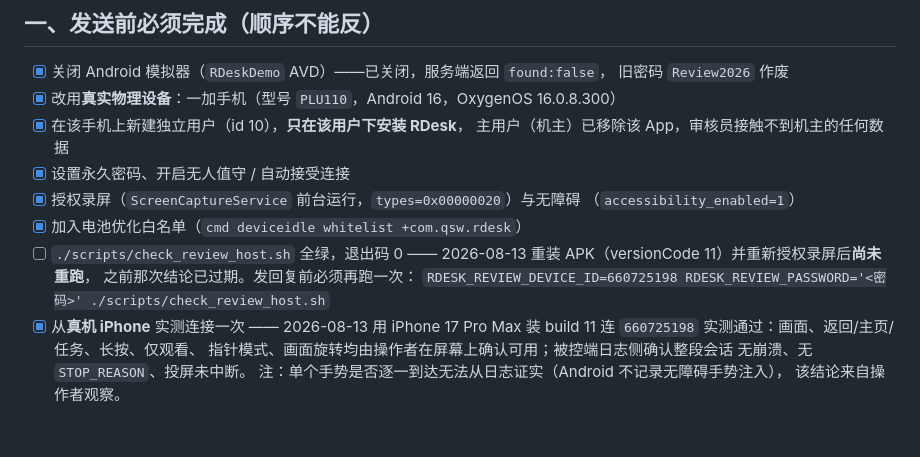
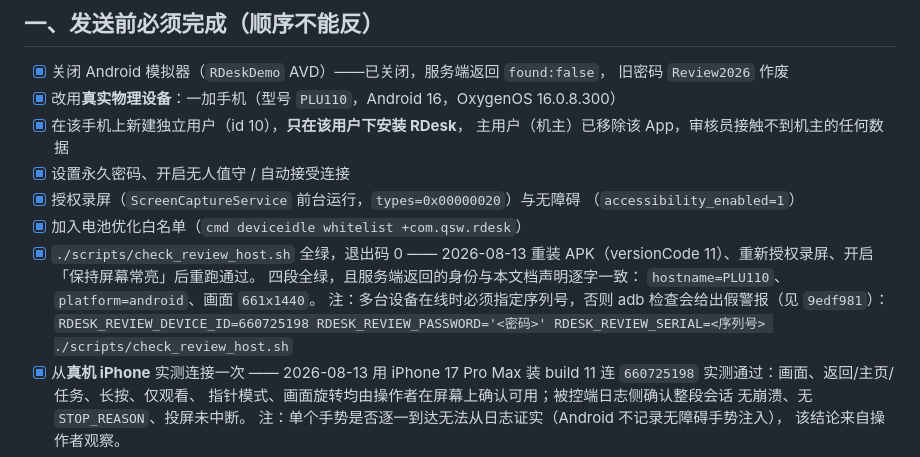
Before and after one commit to qsw745/rdesk, a Markdown page: docs/app-review-response.md, the part around the change. Rendered like a GitHub page; blank space fills up the shorter version.

Commit message:
docs: check_review_host 全绿，第一节准备工作全部完成
2026-08-13 重跑通过，四段全绿。服务端返回的身份与备注声明逐字一致：
hostname=PLU110、platform=android、画面 661x1440——上次触发 Guideline 5.6
的直接原因正是这里对不上（模拟器上报 sdk_gphone64_arm64）。

Co-Authored-By: Claude Opus 5 <noreply@anthropic.com>

```diff
--- a/docs/app-review-response.md
+++ b/docs/app-review-response.md
@@ -19,10 +19,12 @@
 - [x] 授权录屏（`ScreenCaptureService` 前台运行，`types=0x00000020`）与无障碍
       （`accessibility_enabled=1`）
 - [x] 加入电池优化白名单（`cmd deviceidle whitelist +com.qsw.rdesk`）
-- [ ] `./scripts/check_review_host.sh` 全绿，退出码 0
-      —— 2026-08-13 重装 APK（versionCode 11）并重新授权录屏后**尚未重跑**，
-      之前那次结论已过期。发回复前必须再跑一次：
-      `RDESK_REVIEW_DEVICE_ID=660725198 RDESK_REVIEW_PASSWORD='<密码>' ./scripts/check_review_host.sh`
+- [x] `./scripts/check_review_host.sh` 全绿，退出码 0
+      —— 2026-08-13 重装 APK（versionCode 11）、重新授权录屏、开启「保持屏幕常亮」后重跑通过。
+      四段全绿，且服务端返回的身份与本文档声明逐字一致：
+      `hostname=PLU110`、`platform=android`、画面 `661x1440`。
+      注：多台设备在线时必须指定序列号，否则 adb 检查会给出假警报（见 `9edf981`）：
+      `RDESK_REVIEW_DEVICE_ID=660725198 RDESK_REVIEW_PASSWORD='<密码>' RDESK_REVIEW_SERIAL=<序列号> ./scripts/check_review_host.sh`
 - [x] 从**真机 iPhone** 实测连接一次 —— 2026-08-13 用 iPhone 17 Pro Max 装
       build 11 连 `660725198` 实测通过：画面、返回/主页/任务、长按、仅观看、
       指针模式、画面旋转均由操作者在屏幕上确认可用；被控端日志侧确认整段会话
```
